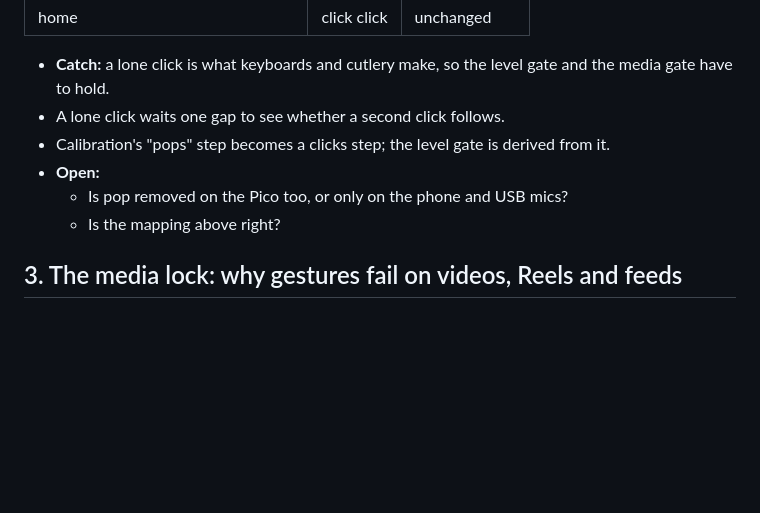
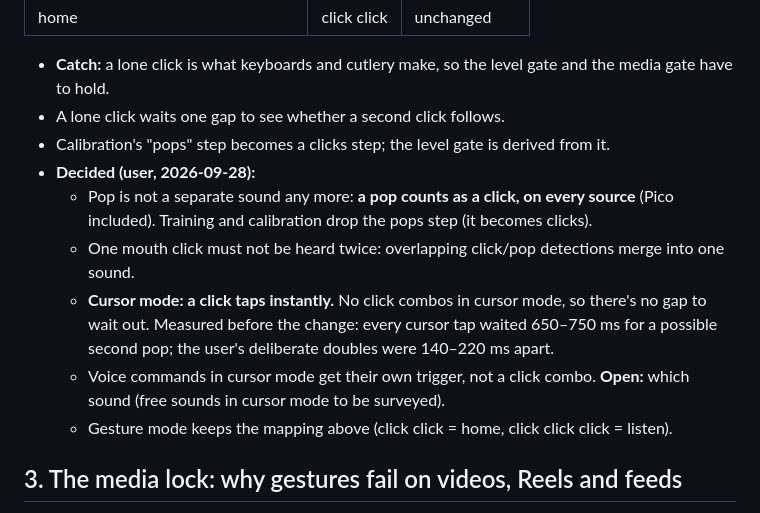
Before and after one commit to dxcently/Canti, a Markdown page: wiki/round7-plan.md, the part around the change. Drawn GitHub-style; blank space fills up the shorter version.

Commit message:
wiki: round 7 §2 decided: pop counts as click everywhere, instant cursor tap
Co-Authored-By: Claude Opus 5.5 (1M context) <noreply@anthropic.com>
Claude-Session: https://claude.ai/code/session_012q3CChQsHuB6jPzEqEAKyB

```diff
--- a/wiki/round7-plan.md
+++ b/wiki/round7-plan.md
@@ -34,9 +34,15 @@ A pop is too hard to make consistently. Pop carries more than it looks on the ph
 - **Catch:** a lone click is what keyboards and cutlery make, so the level gate and the media gate have to hold.
 - A lone click waits one gap to see whether a second click follows.
 - Calibration's "pops" step becomes a clicks step; the level gate is derived from it.
-- **Open:**
-  - Is pop removed on the Pico too, or only on the phone and USB mics?
-  - Is the mapping above right?
+- **Decided (user, 2026-09-28):**
+  - Pop is not a separate sound any more: **a pop counts as a click, on every source** (Pico included). Training and
+    calibration drop the pops step (it becomes clicks).
+  - One mouth click must not be heard twice: overlapping click/pop detections merge into one sound.
+  - **Cursor mode: a click taps instantly.** No click combos in cursor mode, so there's no gap to wait out. Measured before the
+    change: every cursor tap waited 650–750 ms for a possible second pop; the user's deliberate doubles were 140–220 ms apart.
+  - Voice commands in cursor mode get their own trigger, not a click combo. **Open:** which sound (free sounds in cursor mode
+    to be surveyed).
+  - Gesture mode keeps the mapping above (click click = home, click click click = listen).
 
 ## 3. The media lock: why gestures fail on videos, Reels and feeds
 
```
